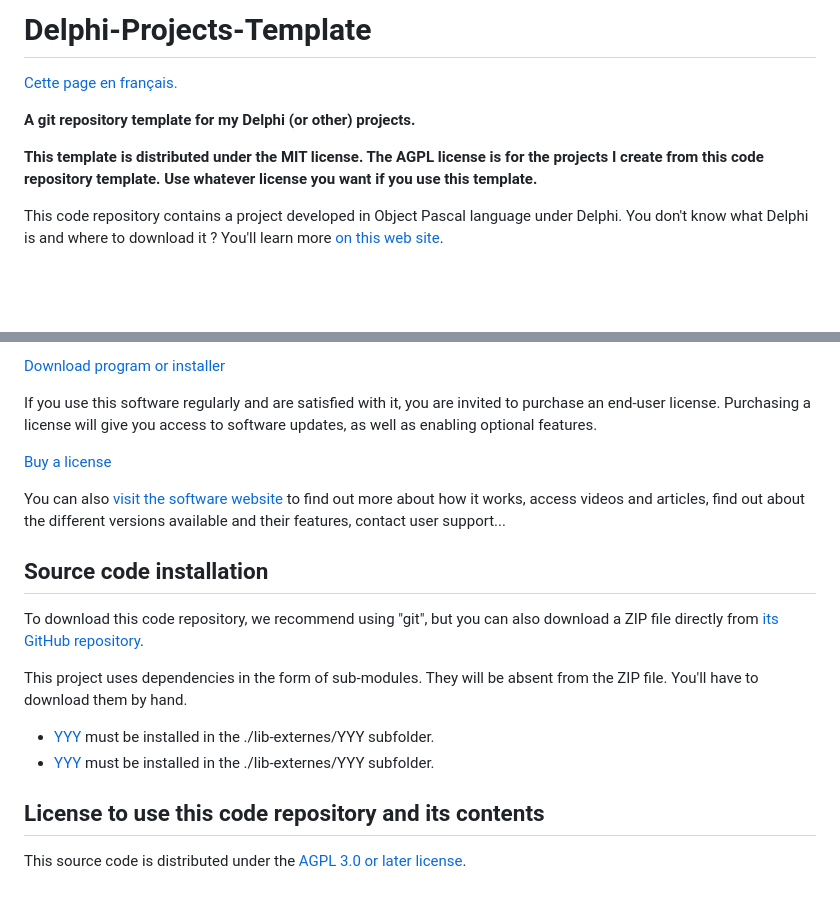
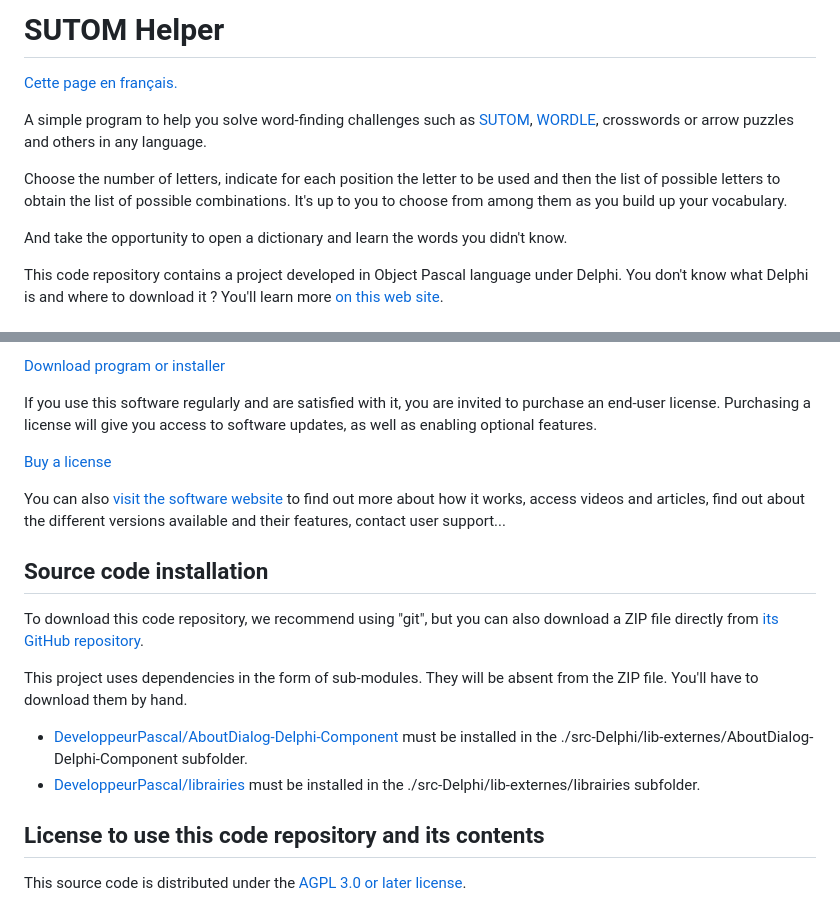
Before and after one commit to DeveloppeurPascal/SUTOM_Helper, a Markdown page: README.md, 2 parts joined by grey strips. Drawn GitHub-style; blank space fills up the shorter version.

```diff
--- a/README.md
+++ b/README.md
@@ -1,10 +1,12 @@
-# Delphi-Projects-Template
+# SUTOM Helper
 
 [Cette page en français.](LISEZMOI.md)
 
-**A git repository template for my Delphi (or other) projects.**
+A simple program to help you solve word-finding challenges such as [SUTOM](https://sutom.nocle.fr), [WORDLE](https://wordle.louan.me), crosswords or arrow puzzles and others in any language.
 
-**This template is distributed under the MIT license. The AGPL license is for the projects I create from this code repository template. Use whatever license you want if you use this template.**
+Choose the number of letters, indicate for each position the letter to be used and then the list of possible letters to obtain the list of possible combinations. It's up to you to choose from among them as you build up your vocabulary.
+
+And take the opportunity to open a dictionary and learn the words you didn't know.
 
 This code repository contains a project developed in Object Pascal language under Delphi. You don't know what Delphi is and where to download it ? You'll learn more [on this web site](https://delphi-resources.developpeur-pascal.fr/).
 
@@ -28,8 +30,8 @@ To download this code repository, we recommend using "git", but you can also dow
 
 This project uses dependencies in the form of sub-modules. They will be absent from the ZIP file. You'll have to download them by hand.
 
-* [YYY](ZZZ) must be installed in the ./lib-externes/YYY subfolder.
-* [YYY](ZZZ) must be installed in the ./lib-externes/YYY subfolder.
+* [DeveloppeurPascal/AboutDialog-Delphi-Component](https://github.com/DeveloppeurPascal/AboutDialog-Delphi-Component) must be installed in the ./src-Delphi/lib-externes/AboutDialog-Delphi-Component subfolder.
+* [DeveloppeurPascal/librairies](https://github.com/DeveloppeurPascal/librairies) must be installed in the ./src-Delphi/lib-externes/librairies subfolder.
 
 ## License to use this code repository and its contents
 
```
Also changed, not shown: other parts of README.md (+3 -3 lines), LISEZMOI.md (+10 -8 lines).
